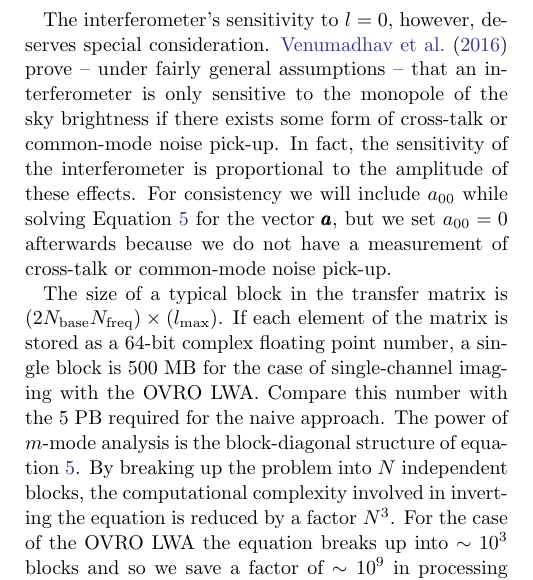
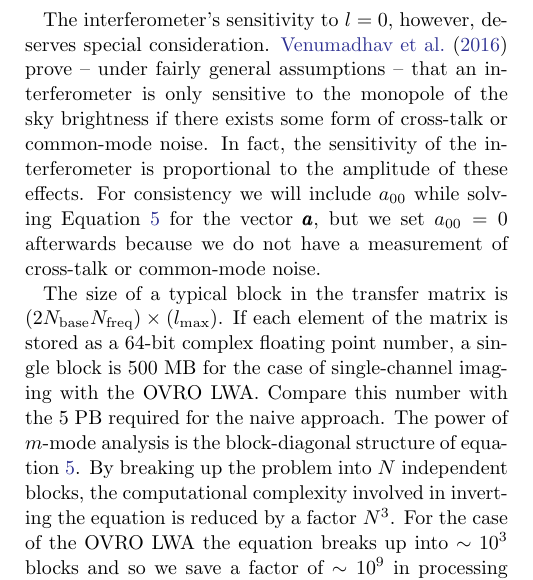
Before and after one commit to mweastwood/2017a, a LaTeX paper (paper.tex): part of one column of page 5 of 10, cut so that both start at the same text. Compiled offline with pdfLaTeX; an older LaTeX class or package is replaced by its successor.

Commit message:
s/common mode noise pickup/common mode noise
After discussion with Harish we decideded this was a better term because
"pickup" is usually referred to RFI-like things.

```diff
--- a/paper.tex
+++ b/paper.tex
@@ -481,10 +481,10 @@ $l_\text{min} = 0$ and $l_\text{max} = 1000$.
 The interferometer's sensitivity to $l=0$, however, deserves special consideration.
 \citet{2016ApJ...826..116V} prove -- under fairly general assumptions -- that an interferometer is
 only sensitive to the monopole of the sky brightness if there exists some form of cross-talk or
-common-mode noise pick-up. In fact, the sensitivity of the interferometer is proportional to the
-amplitude of these effects. For consistency we will include $a_{00}$ while solving
+common-mode noise. In fact, the sensitivity of the interferometer is proportional to the amplitude
+of these effects. For consistency we will include $a_{00}$ while solving
 Equation~\ref{eq:m-mode-matrix-equation} for the vector $\b a$, but we set $a_{00} = 0$ afterwards
-because we do not have a measurement of cross-talk or common-mode noise pick-up.
+because we do not have a measurement of cross-talk or common-mode noise.
 
 The size of a typical block in the transfer matrix is
 $(2N_\text{base}N_\text{freq})\times(l_\text{max})$. If each element of the matrix is stored as a
```
Also changed, not shown: paper.pdf.
